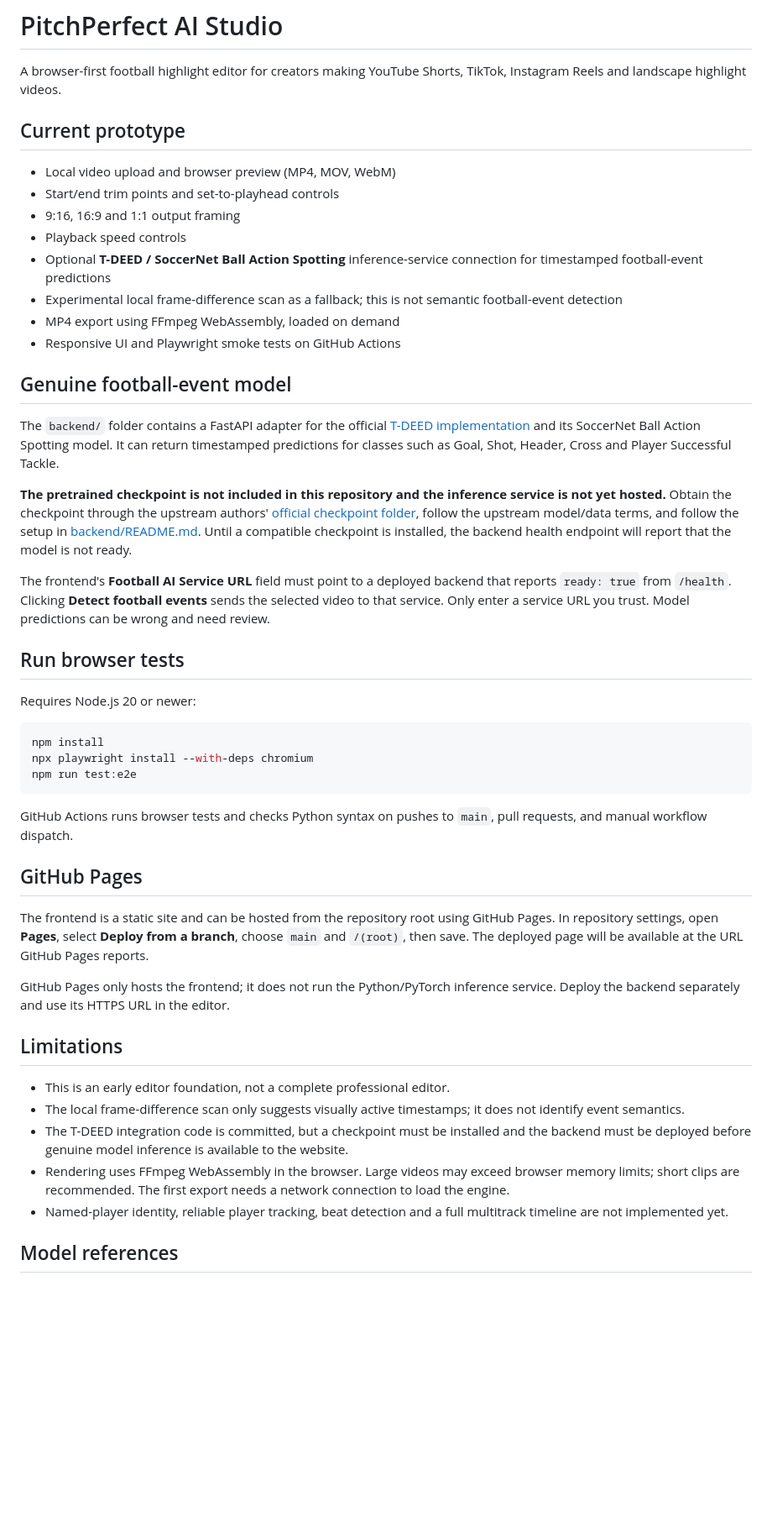
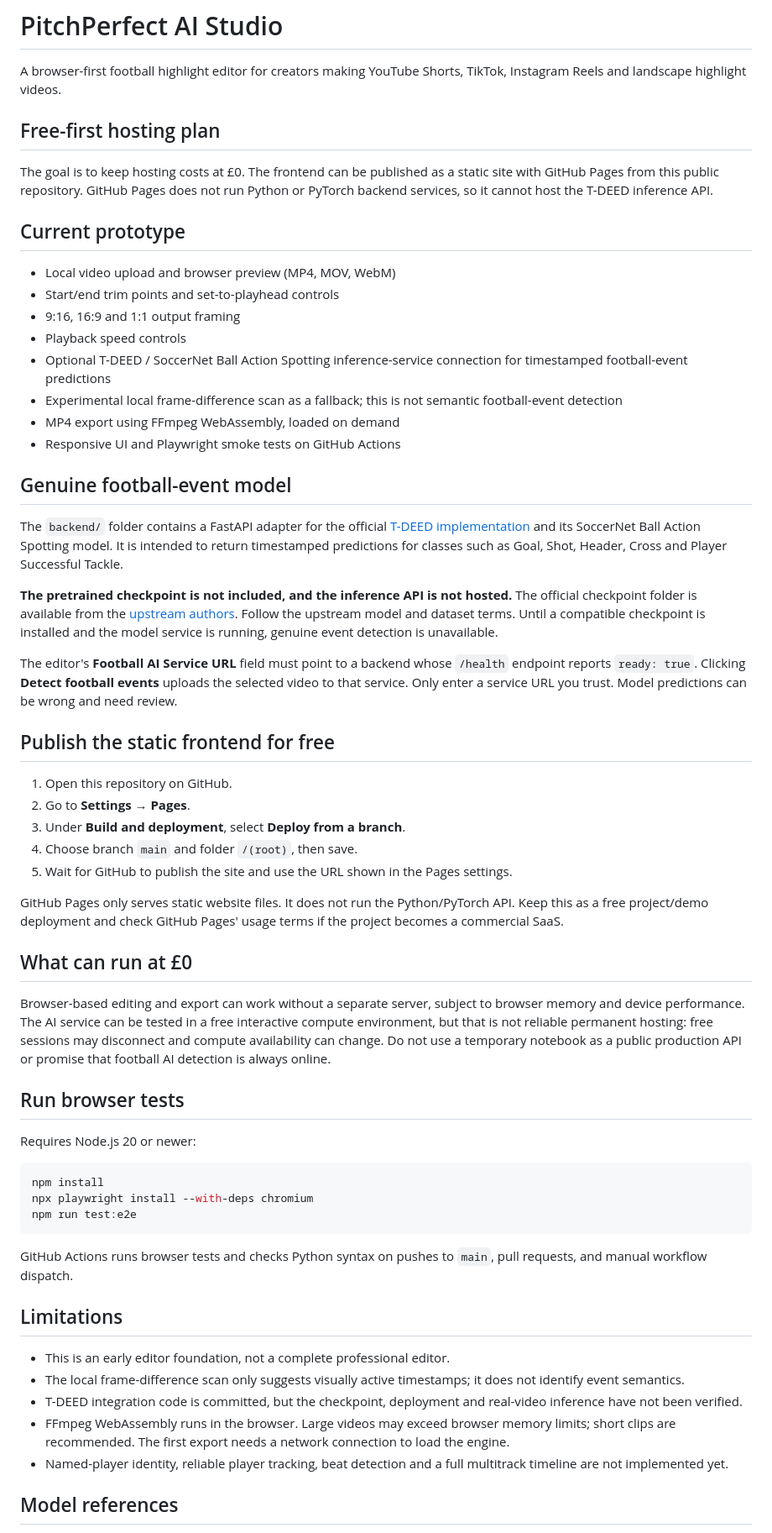
Before and after one commit to radodo341-debug/pitchperfect-ai-studio, a Markdown page: README.md, the part around the change. Shown at 84% size. Rendered like a GitHub page; blank space fills up the shorter version.

Commit message:
Document free-first GitHub Pages hosting plan

```diff
--- a/README.md
+++ b/README.md
@@ -1,6 +1,10 @@
 # PitchPerfect AI Studio
 
 A browser-first football highlight editor for creators making YouTube Shorts, TikTok, Instagram Reels and landscape highlight videos.
+
+## Free-first hosting plan
+
+The goal is to keep hosting costs at £0. The frontend can be published as a static site with GitHub Pages from this public repository. GitHub Pages does not run Python or PyTorch backend services, so it cannot host the T-DEED inference API.
 
 ## Current prototype
 
@@ -8,18 +12,32 @@ A browser-first football highlight editor for creators making YouTube Shorts, Ti
 - Start/end trim points and set-to-playhead controls
 - 9:16, 16:9 and 1:1 output framing
 - Playback speed controls
-- Optional **T-DEED / SoccerNet Ball Action Spotting** inference-service connection for timestamped football-event predictions
+- Optional T-DEED / SoccerNet Ball Action Spotting inference-service connection for timestamped football-event predictions
 - Experimental local frame-difference scan as a fallback; this is not semantic football-event detection
 - MP4 export using FFmpeg WebAssembly, loaded on demand
 - Responsive UI and Playwright smoke tests on GitHub Actions
 
 ## Genuine football-event model
 
-The `backend/` folder contains a FastAPI adapter for the official [T-DEED implementation](https://github.com/arturxe2/T-DEED) and its SoccerNet Ball Action Spotting model. It can return timestamped predictions for classes such as Goal, Shot, Header, Cross and Player Successful Tackle.
+The `backend/` folder contains a FastAPI adapter for the official [T-DEED implementation](https://github.com/arturxe2/T-DEED) and its SoccerNet Ball Action Spotting model. It is intended to return timestamped predictions for classes such as Goal, Shot, Header, Cross and Player Successful Tackle.
 
-**The pretrained checkpoint is not included in this repository and the inference service is not yet hosted.** Obtain the checkpoint through the upstream authors' [official checkpoint folder](https://drive.google.com/drive/folders/1sxZalU_hCwL8ITZCU9VqSWE8dB94lJty?usp=drive_link), follow the upstream model/data terms, and follow the setup in [backend/README.md](backend/README.md). Until a compatible checkpoint is installed, the backend health endpoint will report that the model is not ready.
+**The pretrained checkpoint is not included, and the inference API is not hosted.** The official checkpoint folder is available from the [upstream authors](https://drive.google.com/drive/folders/1sxZalU_hCwL8ITZCU9VqSWE8dB94lJty?usp=drive_link). Follow the upstream model and dataset terms. Until a compatible checkpoint is installed and the model service is running, genuine event detection is unavailable.
 
-The frontend's **Football AI Service URL** field must point to a deployed backend that reports `ready: true` from `/health`. Clicking **Detect football events** sends the selected video to that service. Only enter a service URL you trust. Model predictions can be wrong and need review.
+The editor's **Football AI Service URL** field must point to a backend whose `/health` endpoint reports `ready: true`. Clicking **Detect football events** uploads the selected video to that service. Only enter a service URL you trust. Model predictions can be wrong and need review.
+
+## Publish the static frontend for free
+
+1. Open this repository on GitHub.
+2. Go to **Settings → Pages**.
+3. Under **Build and deployment**, select **Deploy from a branch**.
+4. Choose branch `main` and folder `/(root)`, then save.
+5. Wait for GitHub to publish the site and use the URL shown in the Pages settings.
+
+GitHub Pages only serves static website files. It does not run the Python/PyTorch API. Keep this as a free project/demo deployment and check GitHub Pages' usage terms if the project becomes a commercial SaaS.
+
+## What can run at £0
+
+Browser-based editing and export can work without a separate server, subject to browser memory and device performance. The AI service can be tested in a free interactive compute environment, but that is not reliable permanent hosting: free sessions may disconnect and compute availability can change. Do not use a temporary notebook as a public production API or promise that football AI detection is always online.
 
 ## Run browser tests
 
@@ -33,18 +51,12 @@ npm run test:e2e
 
 GitHub Actions runs browser tests and checks Python syntax on pushes to `main`, pull requests, and manual workflow dispatch.
 
-## GitHub Pages
-
-The frontend is a static site and can be hosted from the repository root using GitHub Pages. In repository settings, open **Pages**, select **Deploy from a branch**, choose `main` and `/(root)`, then save. The deployed page will be available at the URL GitHub Pages reports.
-
-GitHub Pages only hosts the frontend; it does not run the Python/PyTorch inference service. Deploy the backend separately and use its HTTPS URL in the editor.
-
 ## Limitations
 
 - This is an early editor foundation, not a complete professional editor.
 - The local frame-difference scan only suggests visually active timestamps; it does not identify event semantics.
-- The T-DEED integration code is committed, but a checkpoint must be installed and the backend must be deployed before genuine model inference is available to the website.
-- Rendering uses FFmpeg WebAssembly in the browser. Large videos may exceed browser memory limits; short clips are recommended. The first export needs a network connection to load the engine.
+- T-DEED integration code is committed, but the checkpoint, deployment and real-video inference have not been verified.
+- FFmpeg WebAssembly runs in the browser. Large videos may exceed browser memory limits; short clips are recommended. The first export needs a network connection to load the engine.
 - Named-player identity, reliable player tracking, beat detection and a full multitrack timeline are not implemented yet.
 
 ## Model references
```
